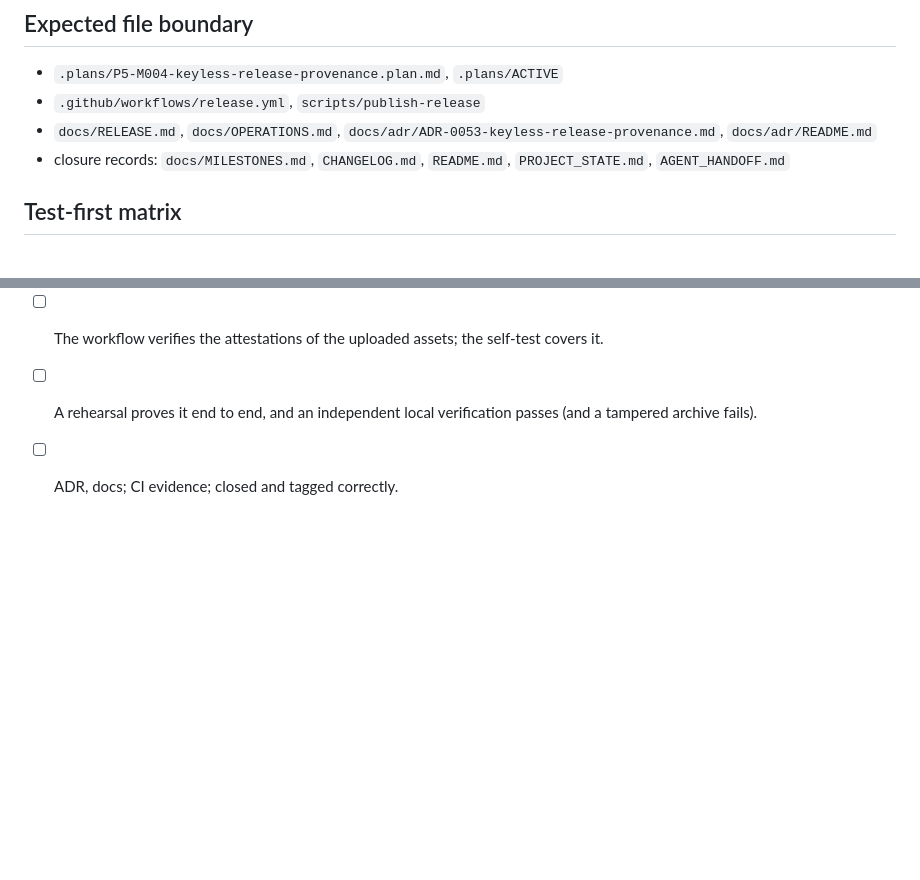
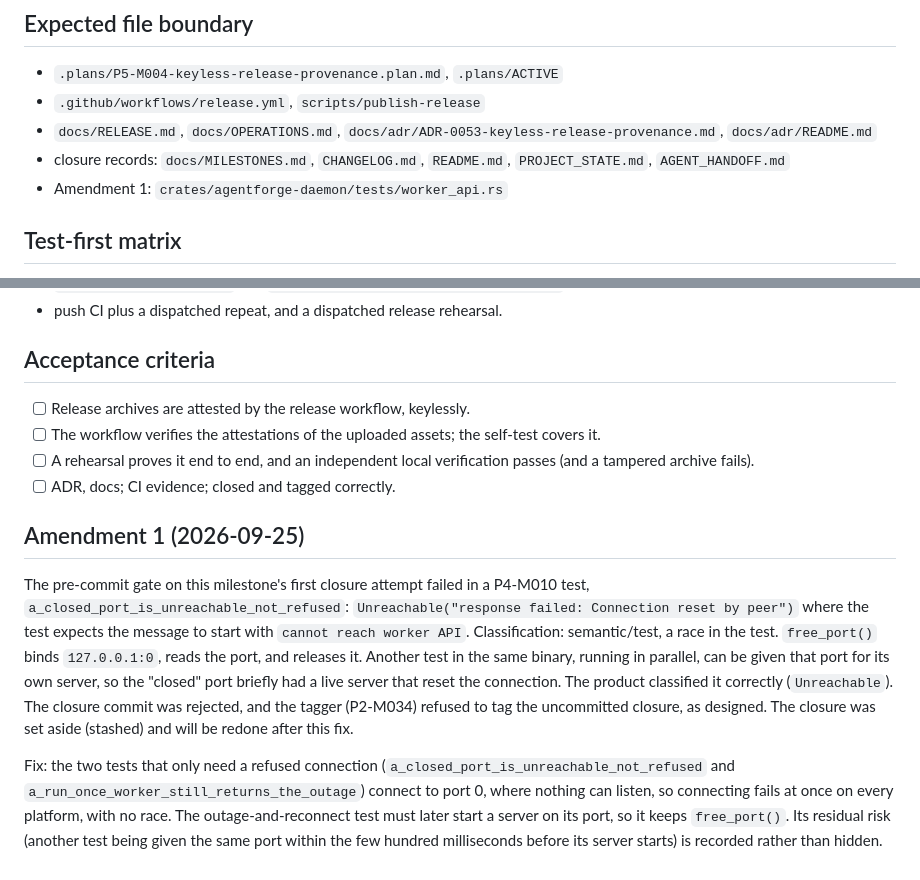
Before and after one commit to cybercore-tech/agentforge, a Markdown page: .plans/P5-M004-keyless-release-provenance.plan.md, 2 parts joined by grey strips. Drawn GitHub-style; blank space fills up the shorter version.

Commit message:
docs(plan): amend P5-M004 for a port-reuse race in a worker test
The pre-commit gate on P5-M004's first closure attempt failed in the
P4-M010 test a_closed_port_is_unreachable_not_refused:
Unreachable("response failed: Connection reset by peer") where the
test expects "cannot reach worker API". free_port() binds 127.0.0.1:0,
reads the port, and releases it; a parallel test in the same binary
can be handed that port for its own server. The product classified the
failure correctly; the test's assumption was wrong.

The closure commit was rejected and the P2-M034 tagger refused to tag
the uncommitted closure, as designed. The closure is stashed and will
be redone after the fix.

Classification: semantic/test. Fix: the two tests that only need a
refused connection use port 0 (nothing can listen there; no race); the
outage test keeps free_port() because it must later bind the port, and
its residual risk is recorded.

Co-Authored-By: Claude Opus 5.5 <noreply@anthropic.com>

```diff
--- a/.plans/P5-M004-keyless-release-provenance.plan.md
+++ b/.plans/P5-M004-keyless-release-provenance.plan.md
@@ -87,6 +87,7 @@ not as release files. Old releases stay verifiable by checksum only.
   `docs/adr/README.md`
 - closure records: `docs/MILESTONES.md`, `CHANGELOG.md`, `README.md`, `PROJECT_STATE.md`,
   `AGENT_HANDOFF.md`
+- Amendment 1: `crates/agentforge-daemon/tests/worker_api.rs`
 
 ## Test-first matrix
 
@@ -131,3 +132,22 @@ RELEASE, README, OPERATIONS, ADR-0053; CHANGELOG at closure.
 - [ ] A rehearsal proves it end to end, and an independent local verification passes (and a
       tampered archive fails).
 - [ ] ADR, docs; CI evidence; closed and tagged correctly.
+
+## Amendment 1 (2026-09-25)
+
+The pre-commit gate on this milestone's first closure attempt failed in a P4-M010 test,
+`a_closed_port_is_unreachable_not_refused`: `Unreachable("response failed: Connection reset by
+peer")` where the test expects the message to start with `cannot reach worker API`.
+Classification: semantic/test, a race in the test. `free_port()` binds `127.0.0.1:0`, reads the
+port, and releases it. Another test in the same binary, running in parallel, can be given that
+port for its own server, so the "closed" port briefly had a live server that reset the connection.
+The product classified it correctly (`Unreachable`). The closure commit was rejected, and the
+tagger (P2-M034) refused to tag the uncommitted closure, as designed. The closure was set aside
+(stashed) and will be redone after this fix.
+
+Fix: the two tests that only need a refused connection (`a_closed_port_is_unreachable_not_refused`
+and `a_run_once_worker_still_returns_the_outage`) connect to port 0, where nothing can listen, so
+connecting fails at once on every platform, with no race. The outage-and-reconnect test must later
+start a server on its port, so it keeps `free_port()`. Its residual risk (another test being given
+the same port within the few hundred milliseconds before its server starts) is recorded rather
+than hidden.
```
